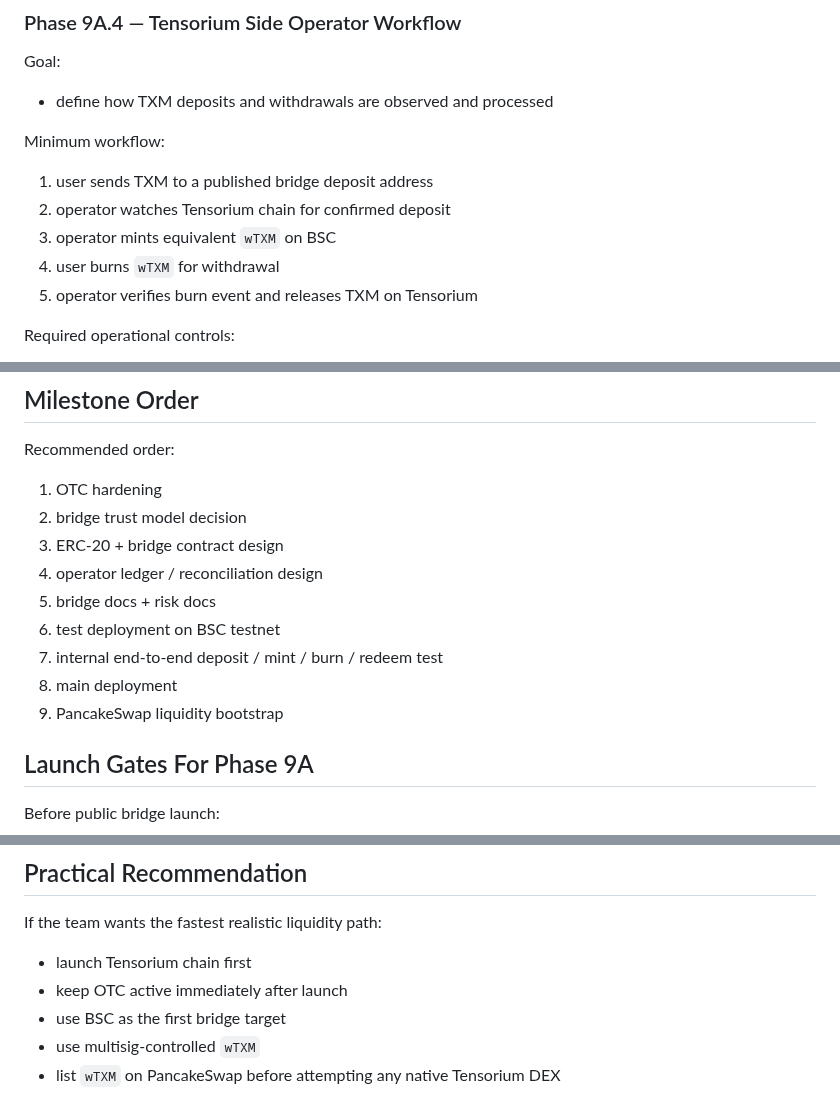
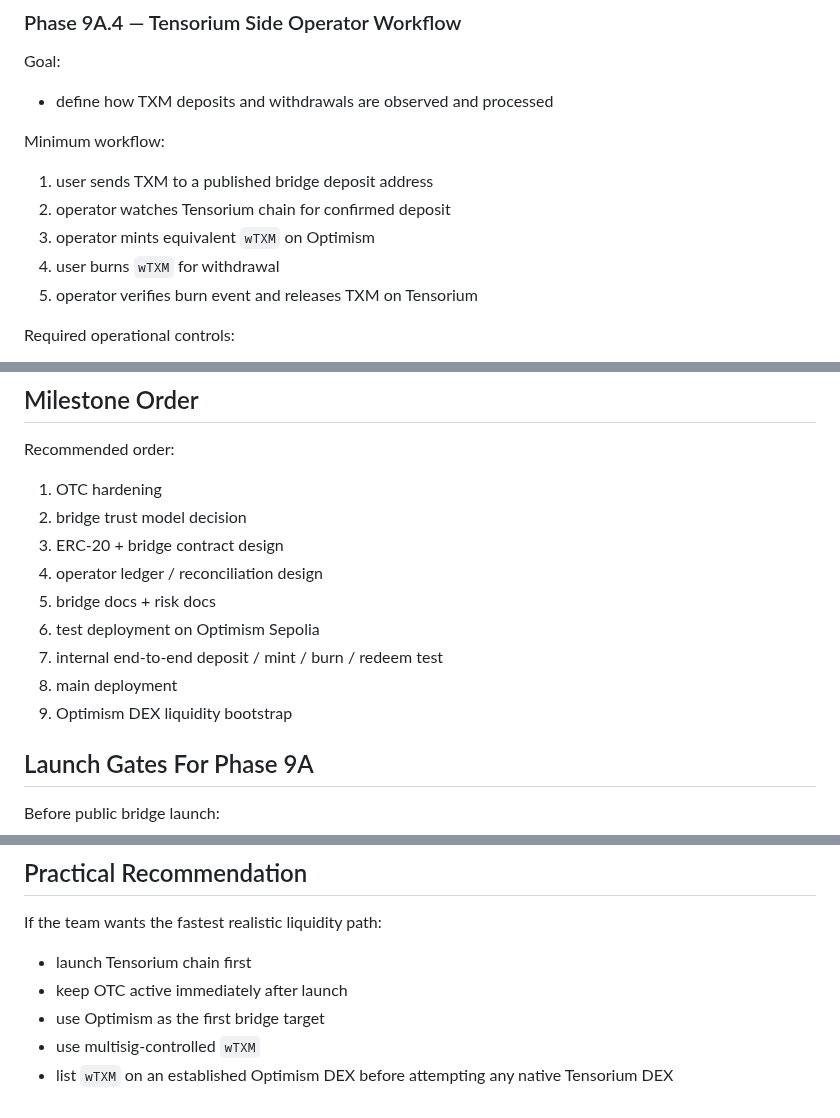
Before and after one commit to tensorium-labs/tensorium-core, a Markdown page: PHASE9A_SWAP_ROADMAP.md, 3 parts joined by grey strips. Rendered like a GitHub page.

```diff
--- a/PHASE9A_SWAP_ROADMAP.md
+++ b/PHASE9A_SWAP_ROADMAP.md
@@ -122,7 +130,7 @@ Minimum workflow:
 
 1. user sends TXM to a published bridge deposit address
 2. operator watches Tensorium chain for confirmed deposit
-3. operator mints equivalent `wTXM` on BSC
+3. operator mints equivalent `wTXM` on Optimism
 4. user burns `wTXM` for withdrawal
 5. operator verifies burn event and releases TXM on Tensorium
 
@@ -188,10 +197,10 @@ Recommended order:
 3. ERC-20 + bridge contract design
 4. operator ledger / reconciliation design
 5. bridge docs + risk docs
-6. test deployment on BSC testnet
+6. test deployment on Optimism Sepolia
 7. internal end-to-end deposit / mint / burn / redeem test
 8. main deployment
-9. PancakeSwap liquidity bootstrap
+9. Optimism DEX liquidity bootstrap
 
 ## Launch Gates For Phase 9A
 
@@ -211,6 +220,7 @@ If the team wants the fastest realistic liquidity path:
 
 - launch Tensorium chain first
 - keep OTC active immediately after launch
-- use BSC as the first bridge target
+- use Optimism as the first bridge target
 - use multisig-controlled `wTXM`
-- list `wTXM` on PancakeSwap before attempting any native Tensorium DEX
+- list `wTXM` on an established Optimism DEX before attempting any native
+  Tensorium DEX
```
Also changed, not shown: other parts of PHASE9A_SWAP_ROADMAP.md (+21 -12 lines), MAINNET_READINESS.md (+5 -5 lines).
